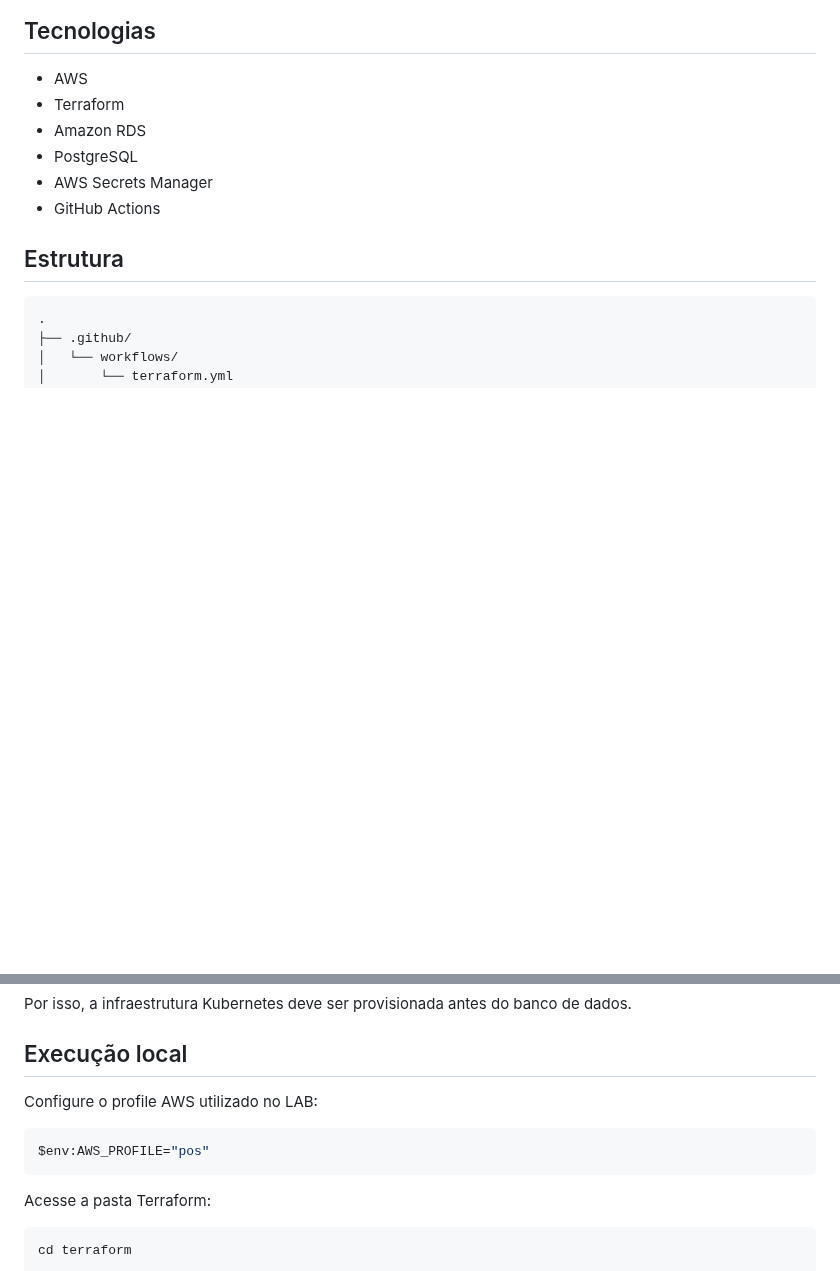
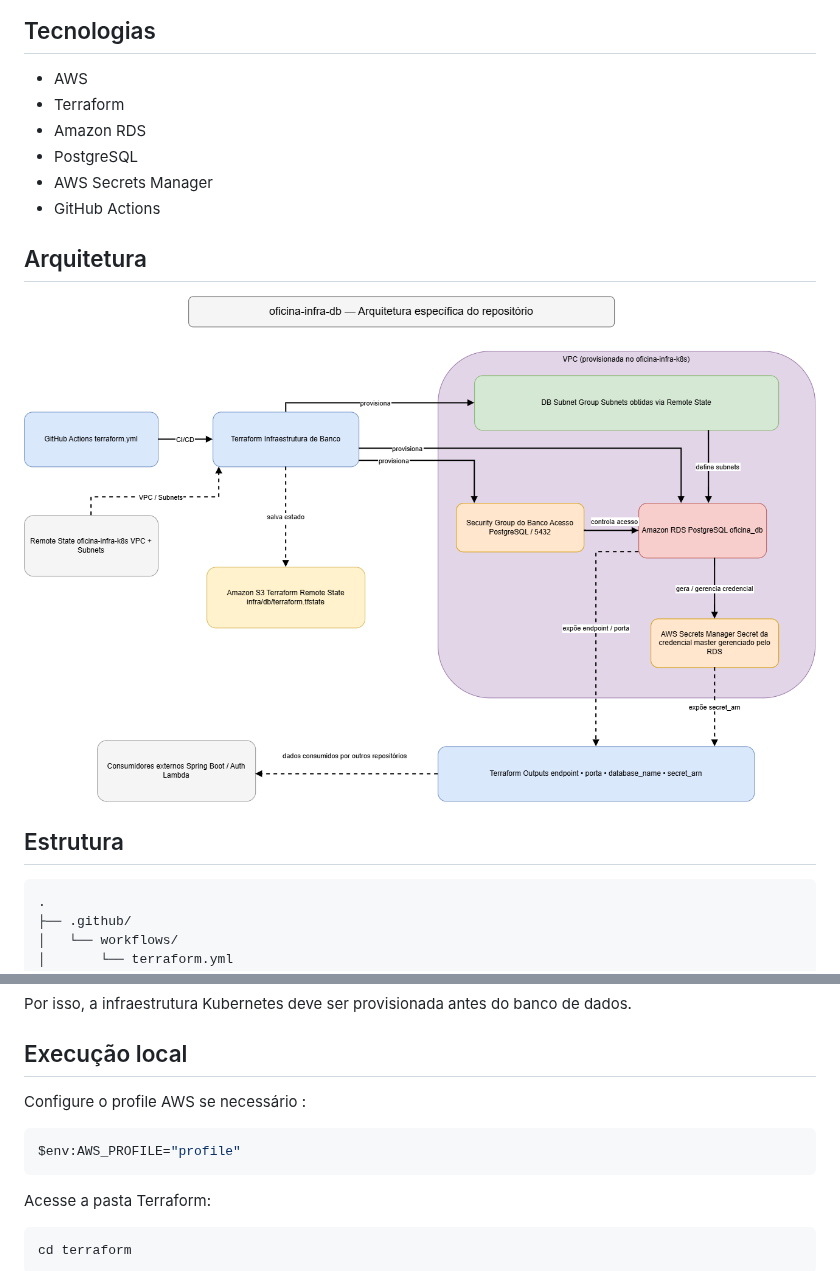
Before and after one commit to JacksonPriess/oficina-infra-db, a Markdown page: README.md, 2 parts joined by grey strips. Drawn GitHub-style; pictures changed too: docs/architecture/oficina-infra-db-architecture.drawio.png (added); blank space fills up the shorter version.

Commit message:
Adicionado documentacao

````diff
--- a/README.md
+++ b/README.md
@@ -22,6 +22,10 @@ A infraestrutura de rede e Kubernetes é provisionada separadamente no repositó
 - PostgreSQL
 - AWS Secrets Manager
 - GitHub Actions
+
+## Arquitetura
+
+![Arquitetura da infraestrutura de banco](docs/architecture/oficina-infra-db-architecture.drawio.png)
 
 ## Estrutura
 
@@ -52,10 +56,10 @@ Por isso, a infraestrutura Kubernetes deve ser provisionada antes do banco de da
 
 ## Execução local
 
-Configure o profile AWS utilizado no LAB:
+Configure o profile AWS se necessário :
 
 ```powershell
-$env:AWS_PROFILE="pos"
+$env:AWS_PROFILE="profile"
 ```
 
 Acesse a pasta Terraform:
````
Also changed, not shown: 2 other files.
